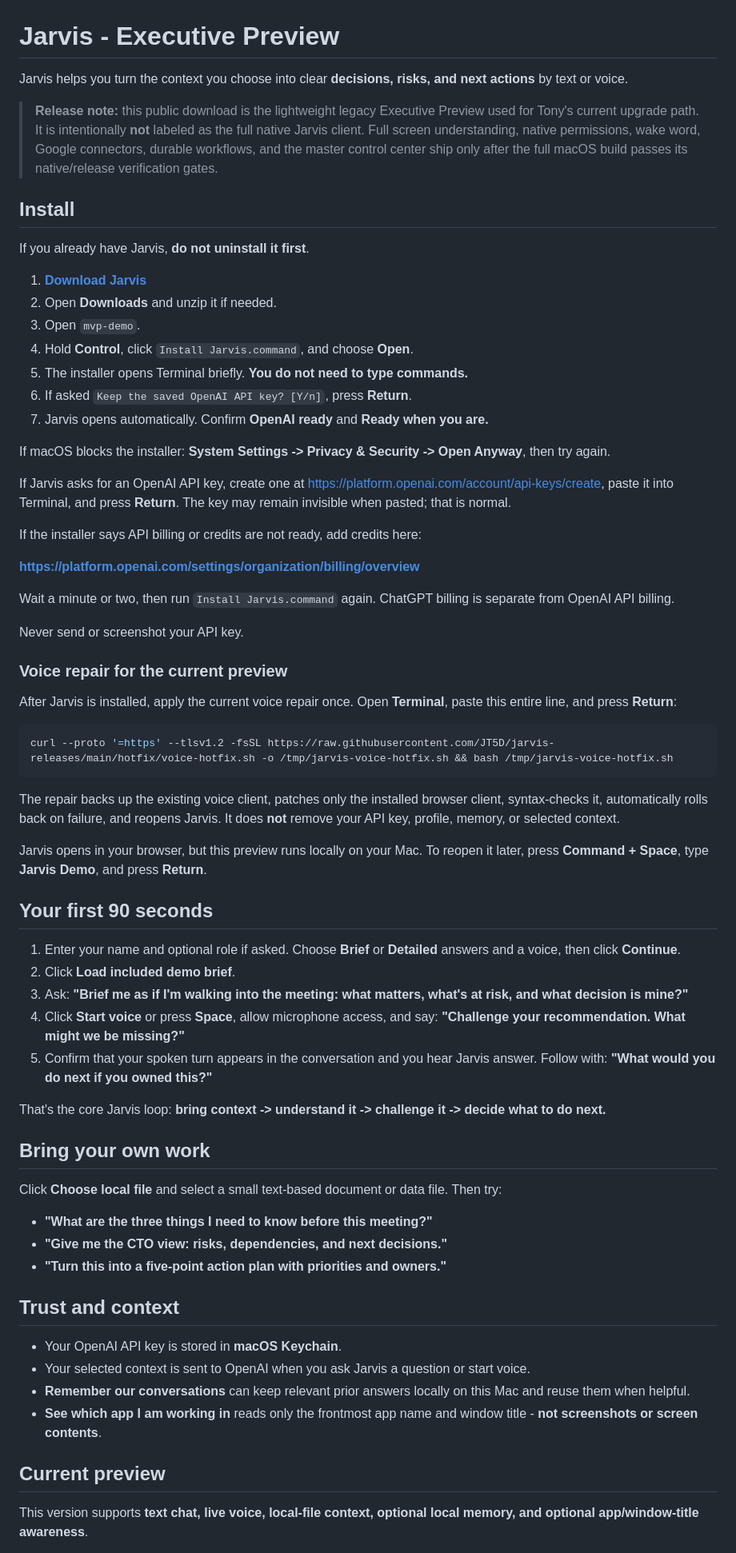
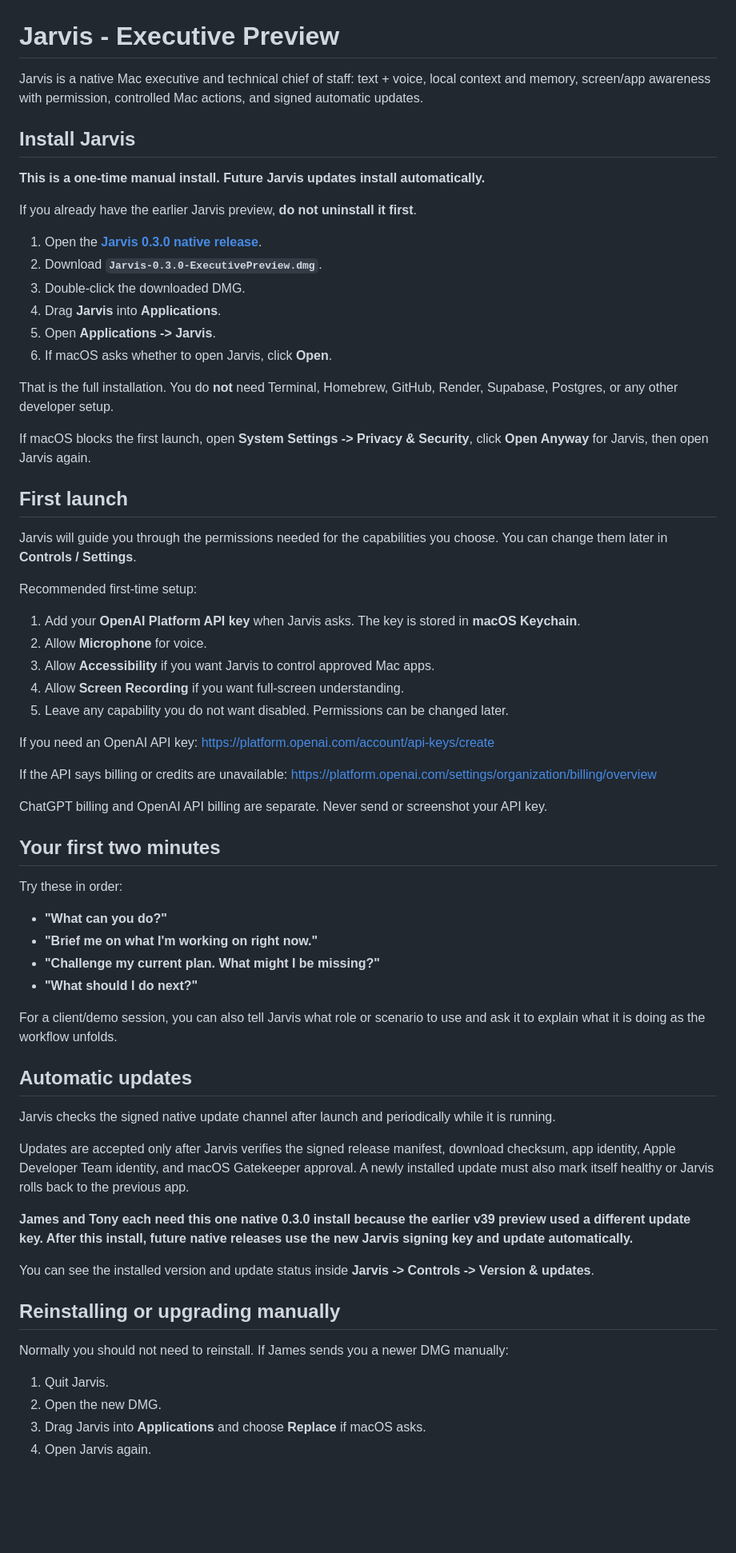
Before and after one commit to JT5D/jarvis-releases, a Markdown page: README.md, the part around one of its changes. Shown at 80% size. Rendered like a GitHub page; blank space fills up the shorter version.

Commit message:
Update release site for native Jarvis install and auto updates

````diff
--- a/README.md
+++ b/README.md
@@ -1,71 +1,69 @@
 # Jarvis - Executive Preview
 
-Jarvis helps you turn the context you choose into clear **decisions, risks, and next actions** by text or voice.
+Jarvis is a native Mac executive and technical chief of staff: text + voice, local context and memory, screen/app awareness with permission, controlled Mac actions, and signed automatic updates.
 
-> **Release note:** this public download is the lightweight legacy Executive Preview used for Tony's current upgrade path. It is intentionally **not** labeled as the full native Jarvis client. Full screen understanding, native permissions, wake word, Google connectors, durable workflows, and the master control center ship only after the full macOS build passes its native/release verification gates.
+## Install Jarvis
 
-## Install
+**This is a one-time manual install. Future Jarvis updates install automatically.**
 
-If you already have Jarvis, **do not uninstall it first**.
+If you already have the earlier Jarvis preview, **do not uninstall it first**.
 
-1. **[Download Jarvis](https://raw.githubusercontent.com/JT5D/jarvis-releases/main/Jarvis-Tony-MVP.zip)**
-2. Open **Downloads** and unzip it if needed.
-3. Open `mvp-demo`.
-4. Hold **Control**, click `Install Jarvis.command`, and choose **Open**.
-5. The installer opens Terminal briefly. **You do not need to type commands.**
-6. If asked `Keep the saved OpenAI API key? [Y/n]`, press **Return**.
-7. Jarvis opens automatically. Confirm **OpenAI ready** and **Ready when you are.**
+1. Open the **[Jarvis 0.3.0 native release](https://github.com/JT5D/jarvis-releases/releases/tag/native-v0.3.0)**.
+2. Download **`Jarvis-0.3.0-ExecutivePreview.dmg`**.
+3. Double-click the downloaded DMG.
+4. Drag **Jarvis** into **Applications**.
+5. Open **Applications -> Jarvis**.
+6. If macOS asks whether to open Jarvis, click **Open**.
 
-If macOS blocks the installer: **System Settings -> Privacy & Security -> Open Anyway**, then try again.
+That is the full installation. You do **not** need Terminal, Homebrew, GitHub, Render, Supabase, Postgres, or any other developer setup.
 
-If Jarvis asks for an OpenAI API key, create one at https://platform.openai.com/account/api-keys/create, paste it into Terminal, and press **Return**. The key may remain invisible when pasted; that is normal.
+If macOS blocks the first launch, open **System Settings -> Privacy & Security**, click **Open Anyway** for Jarvis, then open Jarvis again.
 
-If the installer says API billing or credits are not ready, add credits here:
+## First launch
 
-**https://platform.openai.com/settings/organization/billing/overview**
+Jarvis will guide you through the permissions needed for the capabilities you choose. You can change them later in **Controls / Settings**.
 
-Wait a minute or two, then run `Install Jarvis.command` again. ChatGPT billing is separate from OpenAI API billing.
+Recommended first-time setup:
 
-Never send or screenshot your API key.
+1. Add your **OpenAI Platform API key** when Jarvis asks. The key is stored in **macOS Keychain**.
+2. Allow **Microphone** for voice.
+3. Allow **Accessibility** if you want Jarvis to control approved Mac apps.
+4. Allow **Screen Recording** if you want full-screen understanding.
+5. Leave any capability you do not want disabled. Permissions can be changed later.
 
-### Voice repair for the current preview
+If you need an OpenAI API key: https://platform.openai.com/account/api-keys/create
 
-After Jarvis is installed, apply the current voice repair once. Open **Terminal**, paste this entire line, and press **Return**:
+If the API says billing or credits are unavailable: https://platform.openai.com/settings/organization/billing/overview
 
-```sh
-curl --proto '=https' --tlsv1.2 -fsSL https://raw.githubusercontent.com/JT5D/jarvis-releases/main/hotfix/voice-hotfix.sh -o /tmp/jarvis-voice-hotfix.sh && bash /tmp/jarvis-voice-hotfix.sh
-```
+ChatGPT billing and OpenAI API billing are separate. Never send or screenshot your API key.
 
-The repair backs up the existing voice client, patches only the installed browser client, syntax-checks it, automatically rolls back on failure, and reopens Jarvis. It does **not** remove your API key, profile, memory, or selected context.
+## Your first two minutes
 
-Jarvis opens in your browser, but this preview runs locally on your Mac. To reopen it later, press **Command + Space**, type **Jarvis Demo**, and press **Return**.
+Try these in order:
 
-## Your first 90 seconds
+- **"What can you do?"**
+- **"Brief me on what I'm working on right now."**
+- **"Challenge my current plan. What might I be missing?"**
+- **"What should I do next?"**
 
-1. Enter your name and optional role if asked. Choose **Brief** or **Detailed** answers and a voice, then click **Continue**.
-2. Click **Load included demo brief**.
-3. Ask: **"Brief me as if I'm walking into the meeting: what matters, what's at risk, and what decision is mine?"**
-4. Click **Start voice** or press **Space**, allow microphone access, and say: **"Challenge your recommendation. What might we be missing?"**
-5. Confirm that your spoken turn appears in the conversation and you hear Jarvis answer. Follow with: **"What would you do next if you owned this?"**
+For a client/demo session, you can also tell Jarvis what role or scenario to use and ask it to explain what it is doing as the workflow unfolds.
 
-That's the core Jarvis loop: **bring context -> understand it -> challenge it -> decide what to do next.**
+## Automatic updates
 
-## Bring your own work
+Jarvis checks the signed native update channel after launch and periodically while it is running.
 
-Click **Choose local file** and select a small text-based document or data file. Then try:
+Updates are accepted only after Jarvis verifies the signed release manifest, download checksum, app identity, Apple Developer Team identity, and macOS Gatekeeper approval. A newly installed update must also mark itself healthy or Jarvis rolls back to the previous app.
 
-- **"What are the three things I need to know before this meeting?"**
-- **"Give me the CTO view: risks, dependencies, and next decisions."**
-- **"Turn this into a five-point action plan with priorities and owners."**
+**James and Tony each need this one native 0.3.0 install because the earlier v39 preview used a different update key. After this install, future native releases use the new Jarvis signing key and update automatically.**
 
-## Trust and context
+You can see the installed version and update status inside **Jarvis -> Controls -> Version & updates**.
 
-- Your OpenAI API key is stored in **macOS Keychain**.
-- Your selected context is sent to OpenAI when you ask Jarvis a question or start voice.
-- **Remember our conversations** can keep relevant prior answers locally on this Mac and reuse them when helpful.
-- **See which app I am working in** reads only the frontmost app name and window title - **not screenshots or screen contents**.
+## Reinstalling or upgrading manually
 
-## Current preview
+Normally you should not need to reinstall. If James sends you a newer DMG manually:
 
-This version supports **text chat, live voice, local-file context, optional local memory, and optional app/window-title awareness**.
+1. Quit Jarvis.
+2. Open the new DMG.
+3. Drag Jarvis into **Applications** and choose **Replace** if macOS asks.
+4. Open Jarvis again.
 
````
Also changed, not shown: other parts of README.md (+8 -4 lines).
